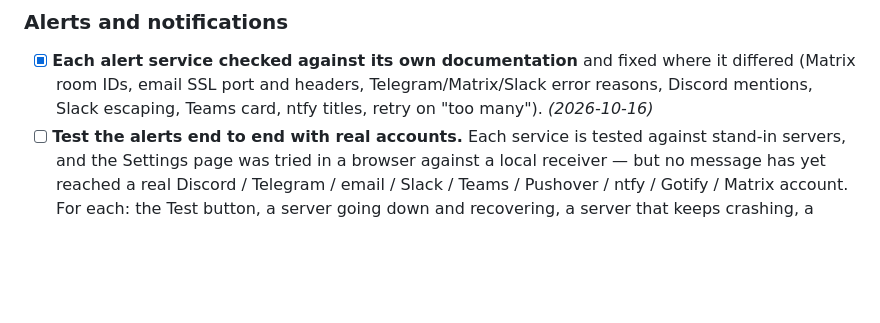
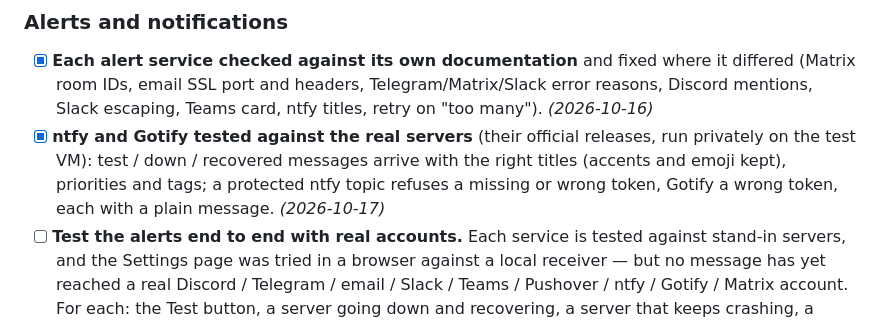
Before and after one commit to KeithDude/WorldCradle, a Markdown page: docs/ROADMAP.md, the part around the change. GitHub-like rendering; blank space fills up the shorter version.

Commit message:
Roadmap: ntfy and Gotify alerts pass against the real servers
Co-Authored-By: Claude Opus 5.5 <noreply@anthropic.com>

```diff
--- a/docs/ROADMAP.md
+++ b/docs/ROADMAP.md
@@ -173,6 +173,10 @@ on real servers before it ships:
 - [x] **Each alert service checked against its own documentation** and fixed where it differed
       (Matrix room IDs, email SSL port and headers, Telegram/Matrix/Slack error reasons, Discord
       mentions, Slack escaping, Teams card, ntfy titles, retry on "too many"). *(2026-10-16)*
+- [x] **ntfy and Gotify tested against the real servers** (their official releases, run privately on
+      the test VM): test / down / recovered messages arrive with the right titles (accents and emoji
+      kept), priorities and tags; a protected ntfy topic refuses a missing or wrong token, Gotify a
+      wrong token, each with a plain message. *(2026-10-17)*
 - [ ] **Test the alerts end to end with real accounts.** Each service is tested against stand-in
       servers, and the Settings page was tried in a browser against a local receiver — but no message
       has yet reached a real Discord / Telegram / email / Slack / Teams / Pushover / ntfy / Gotify /
```
